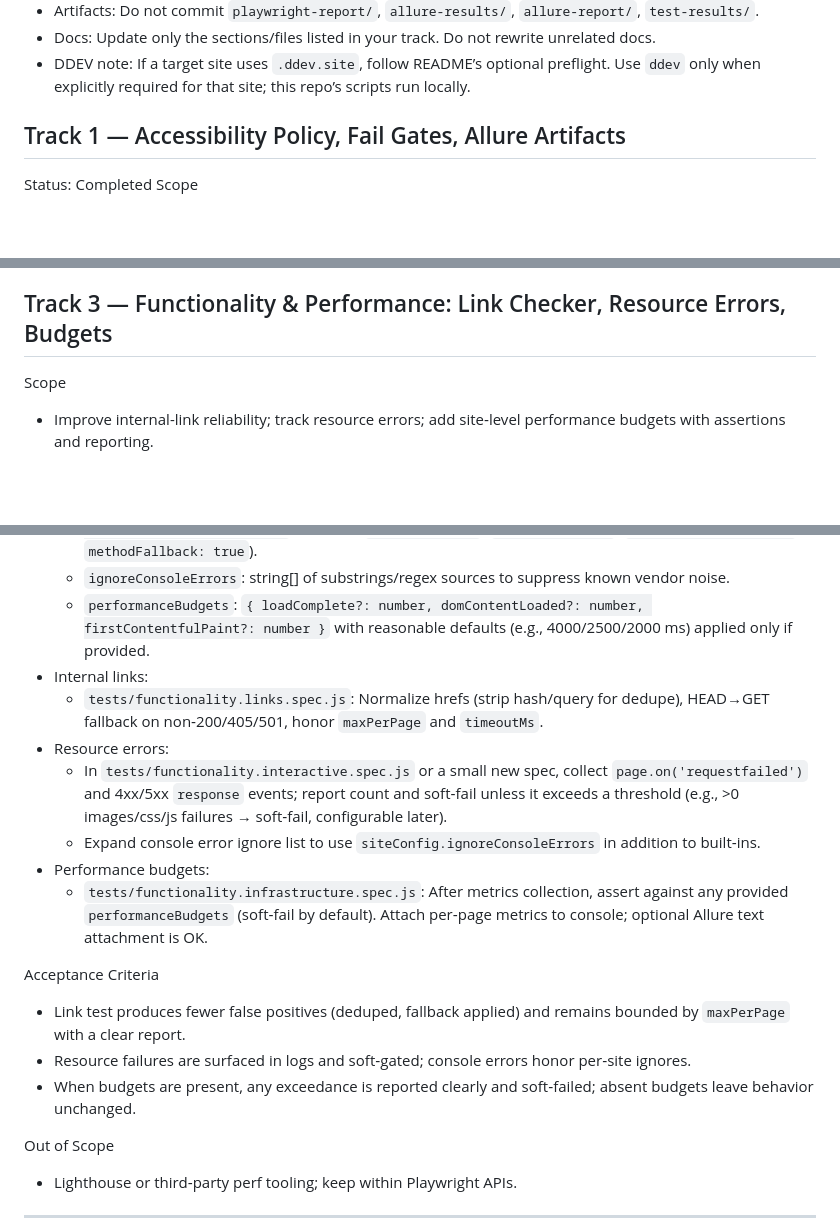
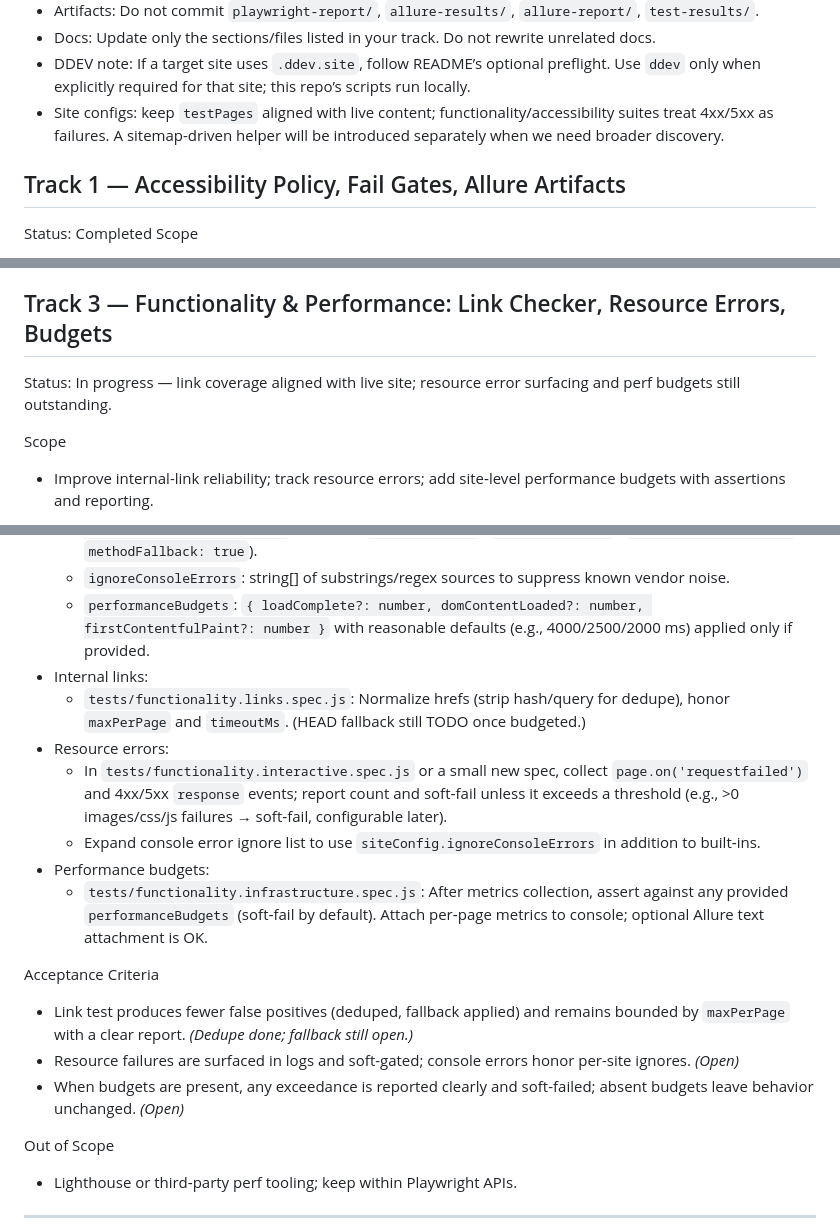
Before and after one commit to SpyrosBou/website-testing, a Markdown page: codex-plan-new.md, 3 parts joined by grey strips. Rendered like a GitHub page; blank space fills up the shorter version.

Commit message:
docs: note link-track progress in plan
- codex-plan-new.md: mark Track 3 as in progress, capture completed link improvements, and remind teams to keep testPages curated until sitemap helper lands

```diff
--- a/codex-plan-new.md
+++ b/codex-plan-new.md
@@ -18,6 +18,7 @@ This plan splits the remaining fundamentals into three isolated tracks to be exe
 - Artifacts: Do not commit `playwright-report/`, `allure-results/`, `allure-report/`, `test-results/`.
 - Docs: Update only the sections/files listed in your track. Do not rewrite unrelated docs.
 - DDEV note: If a target site uses `.ddev.site`, follow README’s optional preflight. Use `ddev` only when explicitly required for that site; this repo’s scripts run locally.
+- Site configs: keep `testPages` aligned with live content; functionality/accessibility suites treat 4xx/5xx as failures. A sitemap-driven helper will be introduced separately when we need broader discovery.
 
 ## Track 1 — Accessibility Policy, Fail Gates, Allure Artifacts
 Status: Completed
@@ -73,6 +74,8 @@ Out of Scope
 - No additional site config fields; no Allure work here.
 
 ## Track 3 — Functionality & Performance: Link Checker, Resource Errors, Budgets
+Status: In progress — link coverage aligned with live site; resource error surfacing and perf budgets still outstanding.
+
 Scope
 - Improve internal-link reliability; track resource errors; add site‑level performance budgets with assertions and reporting.
 
@@ -82,17 +85,17 @@ Changes
   - `ignoreConsoleErrors`: string[] of substrings/regex sources to suppress known vendor noise.
   - `performanceBudgets`: `{ loadComplete?: number, domContentLoaded?: number, firstContentfulPaint?: number }` with reasonable defaults (e.g., 4000/2500/2000 ms) applied only if provided.
 - Internal links:
-  - `tests/functionality.links.spec.js`: Normalize hrefs (strip hash/query for dedupe), HEAD→GET fallback on non‑200/405/501, honor `maxPerPage` and `timeoutMs`.
+  - `tests/functionality.links.spec.js`: Normalize hrefs (strip hash/query for dedupe), honor `maxPerPage` and `timeoutMs`. (HEAD fallback still TODO once budgeted.)
 - Resource errors:
   - In `tests/functionality.interactive.spec.js` or a small new spec, collect `page.on('requestfailed')` and 4xx/5xx `response` events; report count and soft‑fail unless it exceeds a threshold (e.g., >0 images/css/js failures → soft‑fail, configurable later).
   - Expand console error ignore list to use `siteConfig.ignoreConsoleErrors` in addition to built‑ins.
 - Performance budgets:
   - `tests/functionality.infrastructure.spec.js`: After metrics collection, assert against any provided `performanceBudgets` (soft‑fail by default). Attach per‑page metrics to console; optional Allure text attachment is OK.
 
-Acceptance Criteria
-- Link test produces fewer false positives (deduped, fallback applied) and remains bounded by `maxPerPage` with a clear report.
-- Resource failures are surfaced in logs and soft‑gated; console errors honor per‑site ignores.
-- When budgets are present, any exceedance is reported clearly and soft‑failed; absent budgets leave behavior unchanged.
+ Acceptance Criteria
+- Link test produces fewer false positives (deduped, fallback applied) and remains bounded by `maxPerPage` with a clear report. _(Dedupe done; fallback still open.)_
+- Resource failures are surfaced in logs and soft-gated; console errors honor per-site ignores. _(Open)_
+- When budgets are present, any exceedance is reported clearly and soft-failed; absent budgets leave behavior unchanged. _(Open)_
 
 Out of Scope
 - Lighthouse or third‑party perf tooling; keep within Playwright APIs.
```
